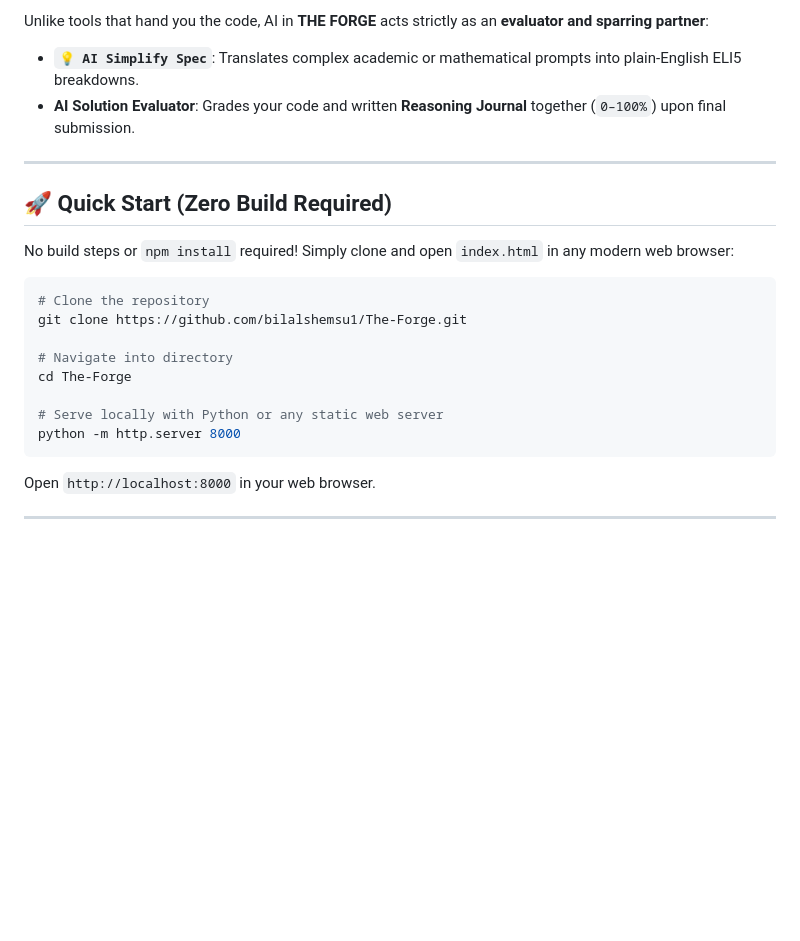
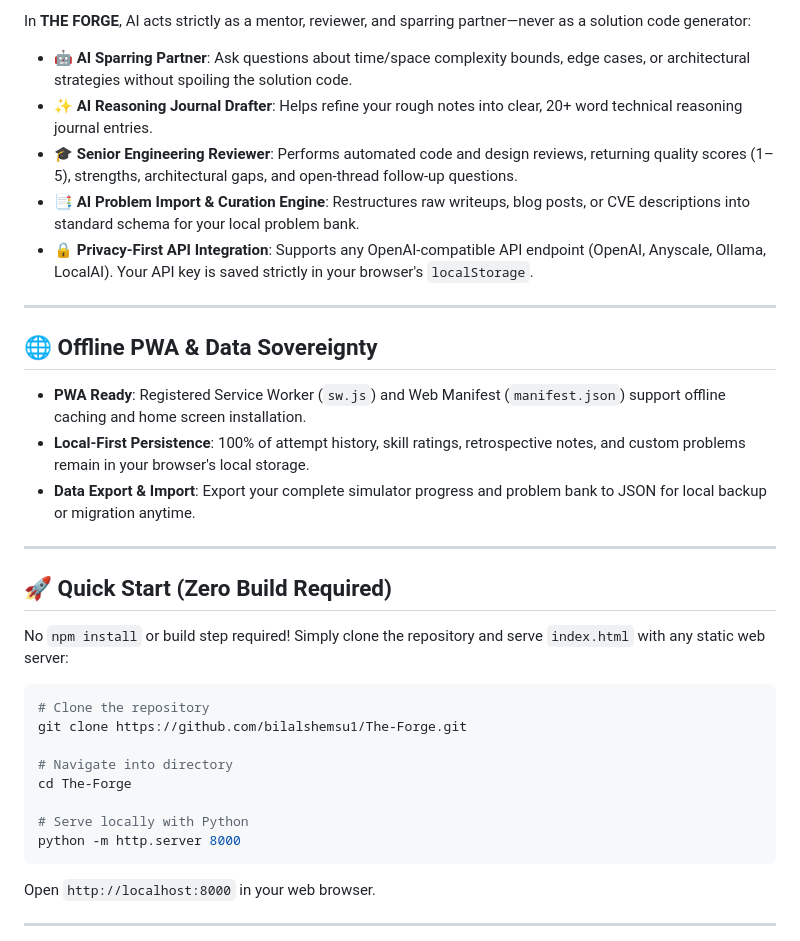
Before and after one commit to bilalshemsu1/The-Forge, a Markdown page: README.md, the part around one of its changes. Rendered like a GitHub page; blank space fills up the shorter version.

````diff
--- a/README.md
+++ b/README.md
@@ -56,13 +53,25 @@ Simply switch the language in the editor toolbar, and **THE FORGE** generates id
 
-Unlike tools that hand you the code, AI in **THE FORGE** acts strictly as an **evaluator and sparring partner**:
-- **`💡 AI Simplify Spec`**: Translates complex academic or mathematical prompts into plain-English ELI5 breakdowns.
-- **AI Solution Evaluator**: Grades your code and written **Reasoning Journal** together (`0–100%`) upon final submission.
+In **THE FORGE**, AI acts strictly as a mentor, reviewer, and sparring partner—never as a solution code generator:
+
+- **🤖 AI Sparring Partner**: Ask questions about time/space complexity bounds, edge cases, or architectural strategies without spoiling the solution code.
+- **✨ AI Reasoning Journal Drafter**: Helps refine your rough notes into clear, 20+ word technical reasoning journal entries.
+- **🎓 Senior Engineering Reviewer**: Performs automated code and design reviews, returning quality scores (1–5), strengths, architectural gaps, and open-thread follow-up questions.
+- **📑 AI Problem Import & Curation Engine**: Restructures raw writeups, blog posts, or CVE descriptions into standard schema for your local problem bank.
+- **🔒 Privacy-First API Integration**: Supports any OpenAI-compatible API endpoint (OpenAI, Anyscale, Ollama, LocalAI). Your API key is saved strictly in your browser's `localStorage`.
+
+---
+
+## 🌐 Offline PWA & Data Sovereignty
+
+- **PWA Ready**: Registered Service Worker (`sw.js`) and Web Manifest (`manifest.json`) support offline caching and home screen installation.
+- **Local-First Persistence**: 100% of attempt history, skill ratings, retrospective notes, and custom problems remain in your browser's local storage.
+- **Data Export & Import**: Export your complete simulator progress and problem bank to JSON for local backup or migration anytime.
 
 ---
 
 ## 🚀 Quick Start (Zero Build Required)
 
-No build steps or `npm install` required! Simply clone and open `index.html` in any modern web browser:
+No `npm install` or build step required! Simply clone the repository and serve `index.html` with any static web server:
 
 ```bash
 # Clone the repository
@@ -71,7 +80,7 @@ git clone https://github.com/bilalshemsu1/The-Forge.git
 # Navigate into directory
 cd The-Forge
 
-# Serve locally with Python or any static web server
+# Serve locally with Python
 python -m http.server 8000
 ```
 
````
Also changed, not shown: other parts of README.md (+22 -25 lines).
